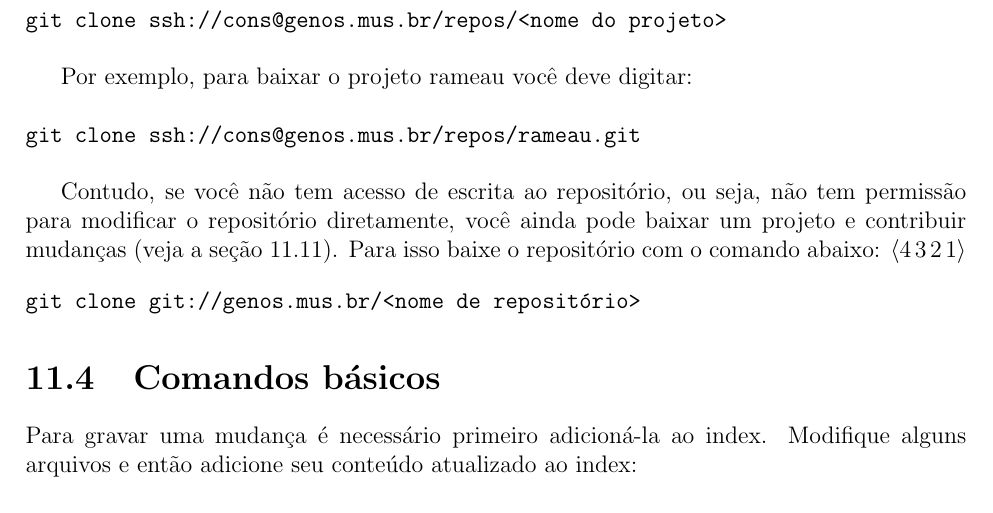
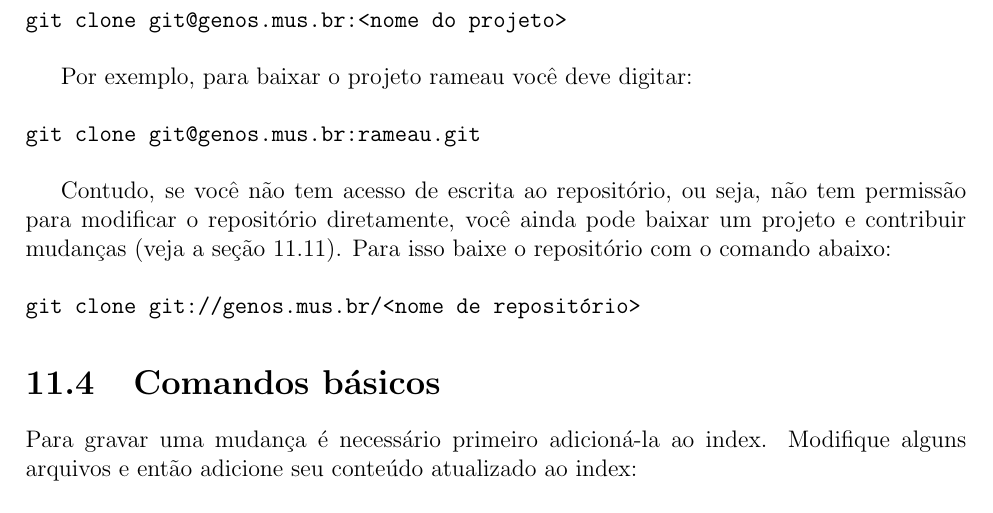
Before and after one commit to mdsmus/genos-handbook, a LaTeX thesis (genoslab-handbook.tex): part of page 48 of 109, cut so that both start at the same text. Compiled offline with pdfLaTeX; a LaTeX package or settings file that is missing is left out.

Commit message:
atualiza url para repos git

```diff
--- a/genoslab-handbook.tex
+++ b/genoslab-handbook.tex
@@ -1009,14 +1009,14 @@ Se você enviou a chave pública e seu acesso foi liberado, você pode
 baixar um projeto no repositório do genos com o comando abaixo:
 
 \begin{verbatim}
-git clone ssh://cons@genos.mus.br/repos/<nome do projeto>
+git clone git@genos.mus.br:<nome do projeto>
 \end{verbatim}
 
 Por exemplo, para baixar o projeto rameau você deve
 digitar:
 
 \begin{verbatim}
-git clone ssh://cons@genos.mus.br/repos/rameau.git
+git clone git@genos.mus.br:rameau.git
 \end{verbatim}
 
 Contudo, se você não tem acesso de escrita ao repositório, ou seja,
@@ -1024,7 +1024,7 @@ não tem permissão para modificar o repositório diretamente, você ainda
 pode baixar um projeto e contribuir mudanças (veja a seção
 \ref{sec:enviando-patches}). Para isso baixe o repositório com o
 comando abaixo:
-$\langle 4 \: 3\:  2\: 1 \rangle$
+
 \begin{verbatim}
 git clone git://genos.mus.br/<nome de repositório>
 \end{verbatim}
```
